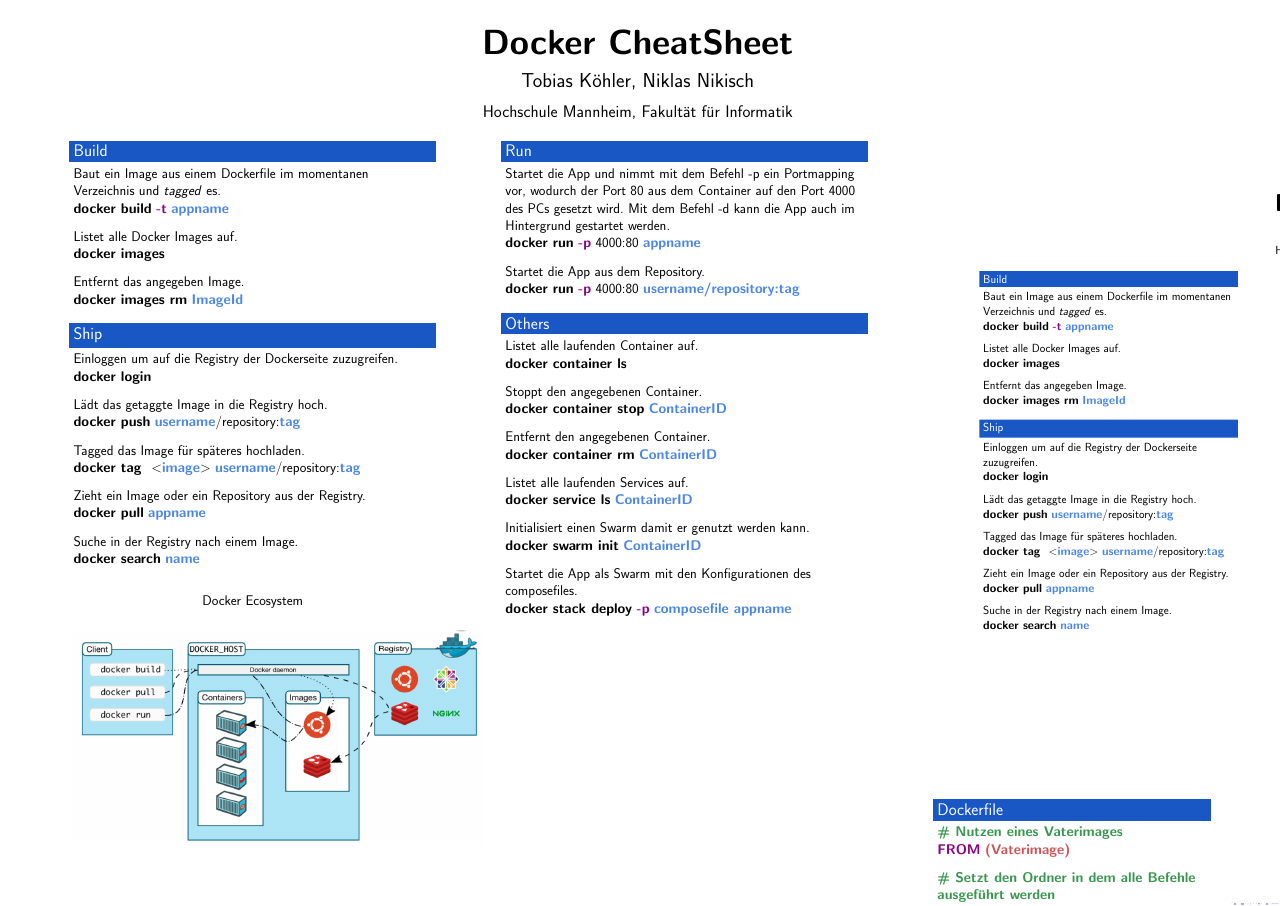
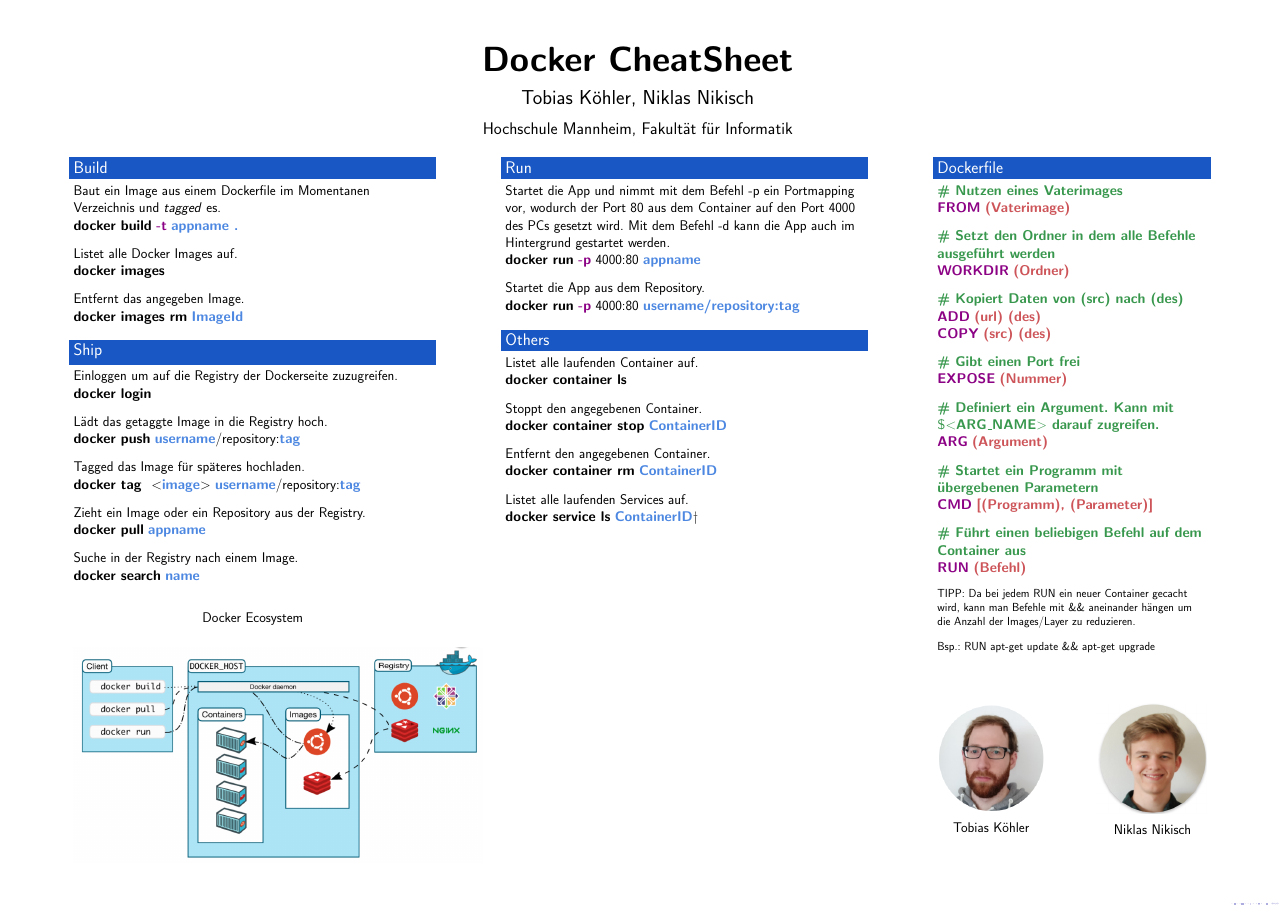
Before and after one commit to maxjando/posterIWS, a LaTeX poster (poster_docker/main.tex): the whole page. Compiled offline with pdfLaTeX.

Commit message:
Anpassung der Infos für Dockerfile

```diff
--- a/poster_docker/main.tex
+++ b/poster_docker/main.tex
@@ -193,15 +193,7 @@
 
 \vspace{1cm}
 \par Listet alle laufenden Services auf.
-\par \par \textbf{docker service ls} \textcolor{docker-lb}{\textbf{ContainerID}}
-
-\vspace{1cm}
-\par Initialisiert einen Swarm damit er genutzt werden kann.
-\par \par \textbf{docker swarm init} \textcolor{docker-lb}{\textbf{ContainerID}}
-
-\vspace{1cm}
-\par Startet die App als Swarm mit den Konfigurationen des composefiles.
-\par \par \textbf{docker stack deploy} \textcolor{docker-pu}{\textbf{-p}} \textcolor{docker-lb}{\textbf{composefile appname}}
+\par \par \textbf{docker service ls} \textcolor{docker-lb}{\textbf{ContainerID}}†
 
 \end{block}
 
@@ -234,15 +221,35 @@
 
 \vspace{1cm}
 \par \textcolor{docker-green}{\textbf{\# Kopiert Daten von (src) nach (des)}}
-\par \textcolor{docker-pu}{\textbf{ADD}} \textcolor{docker-red}{\textbf{(src) (des)}}
+\par \textcolor{docker-pu}{\textbf{ADD}} \textcolor{docker-red}{\textbf{(url) (des)}}
+\par \textcolor{docker-pu}{\textbf{COPY}} \textcolor{docker-red}{\textbf{(src) (des)}}
 
 \vspace{1cm}
 \par \textcolor{docker-green}{\textbf{\# Gibt einen Port frei}}
 \par \textcolor{docker-pu}{\textbf{EXPOSE}} \textcolor{docker-red}{\textbf{(Nummer)}}
 
 \vspace{1cm}
+\par \textcolor{docker-green}{\textbf{\# Definiert ein Argument. Kann mit \$$<$ARG\_NAME$>$ darauf zugreifen.}}
+\par \textcolor{docker-pu}{\textbf{ARG}} \textcolor{docker-red}{\textbf{(Argument)}}
+
+\vspace{1cm}
 \par \textcolor{docker-green}{\textbf{\# Startet ein Programm mit übergebenen Parametern}}
 \par \textcolor{docker-pu}{\textbf{CMD}} \textcolor{docker-red}{\textbf{[(Programm), (Parameter)]}}
+
+\vspace{1cm}
+\par \textcolor{docker-green}{\textbf{\# Führt einen beliebigen Befehl auf dem Container aus}}
+\par \textcolor{docker-pu}{\textbf{RUN}} \textcolor{docker-red}{\textbf{(Befehl)}}
+
+\begin{small}
+\vspace{1cm}
+\par TIPP: Da bei jedem RUN ein neuer Container gecacht wird, kann man Befehle mit \&\& aneinander hängen um die Anzahl der Images/Layer zu reduzieren.
+
+\vspace{1cm}
+\par Bsp.: RUN apt-get update \&\& apt-get upgrade
+
+\end{small}
+
+
 
 \vspace{3cm}
 
```
Also changed, not shown: poster_docker/main.tex (11 more changed lines).
